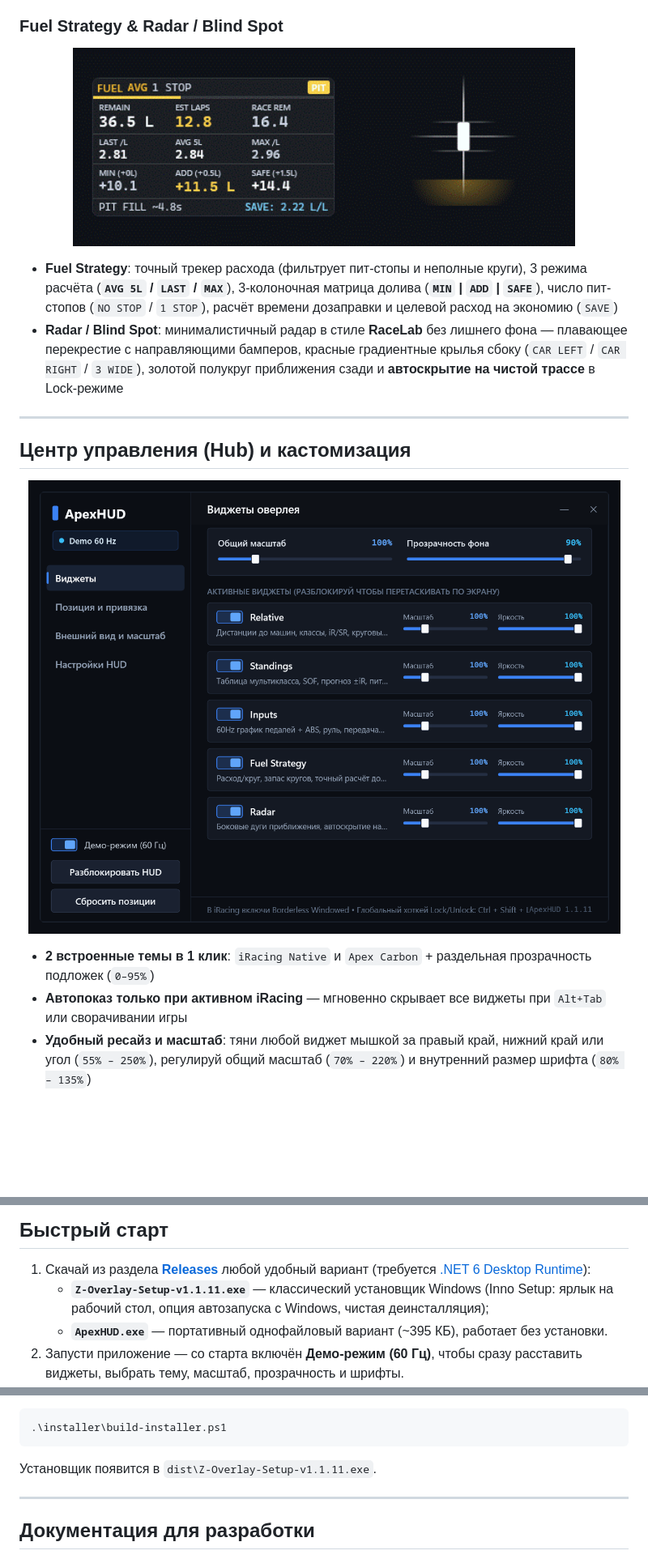
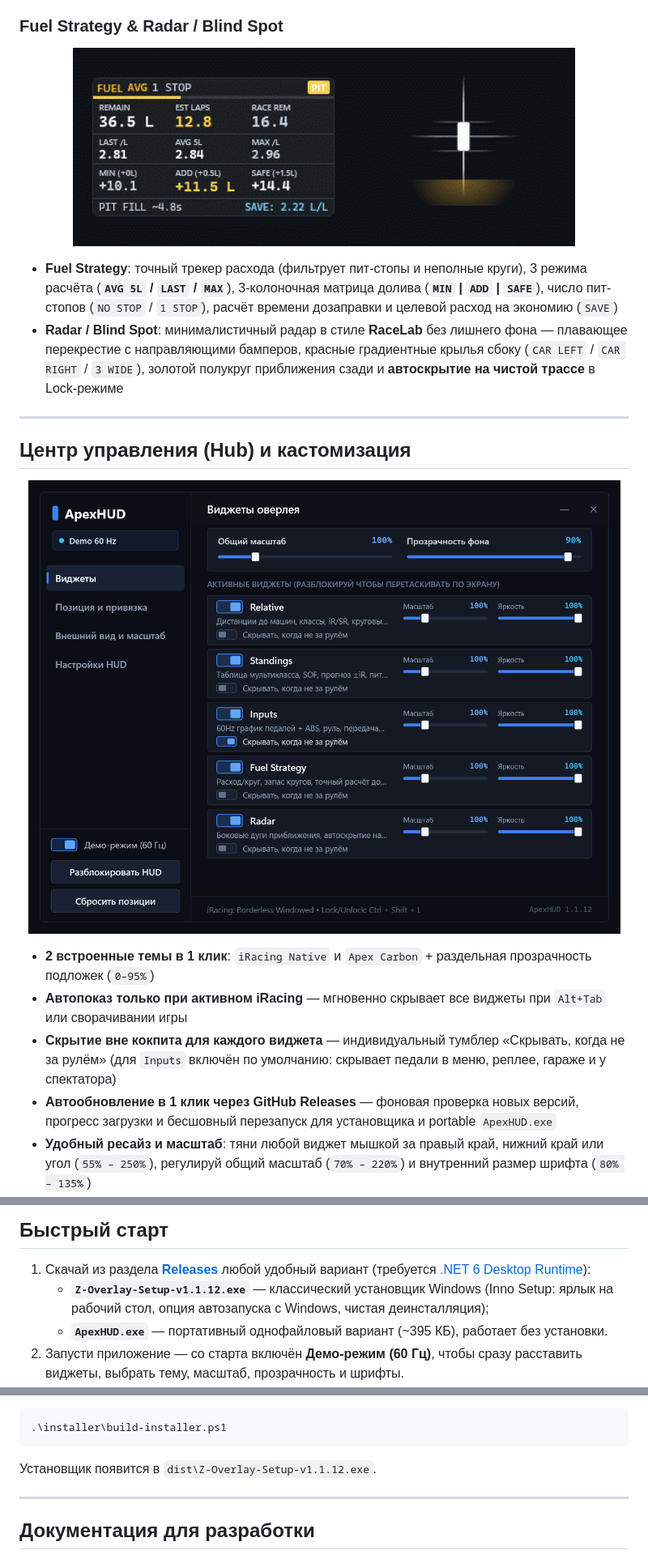
Before and after one commit to astarkulov/z-overlay, a Markdown page: README.md, 3 parts joined by grey strips. Shown at 81% size. GitHub-like rendering; pictures changed too: docs/screenshots/hub.png; blank space fills up the shorter version.

Commit message:
v1.1.12: per-widget hide when not driving + 1-click GitHub Releases auto-updater

````diff
--- a/README.md
+++ b/README.md
@@ -56,7 +56,7 @@
 ### Fuel Strategy & Radar / Blind Spot
 
 <p align="center">
-  <img src="https://raw.githubusercontent.com/astarkulov/z-overlay/main/docs/screenshots/fuel-radar.gif?v=1.1.11" alt="Z-Overlay Fuel Strategy and Radar Widgets" width="620" />
+  <img src="https://raw.githubusercontent.com/astarkulov/z-overlay/main/docs/screenshots/fuel-radar.gif?v=1.1.12" alt="Z-Overlay Fuel Strategy and Radar Widgets" width="620" />
 </p>
 
 - **Fuel Strategy**: точный трекер расхода (фильтрует пит-стопы и неполные круги), 3 режима расчёта (**`AVG 5L` / `LAST` / `MAX`**), 3-колоночная матрица долива (**`MIN` | `ADD` | `SAFE`**), число пит-стопов (`NO STOP` / `1 STOP`), расчёт времени дозаправки и целевой расход на экономию (`SAVE`)
@@ -67,11 +67,13 @@
 ## Центр управления (Hub) и кастомизация
 
 <p align="center">
-  <img src="https://raw.githubusercontent.com/astarkulov/z-overlay/main/docs/screenshots/hub.png?v=1.1.11" alt="Z-Overlay Control Hub" width="760" />
+  <img src="https://raw.githubusercontent.com/astarkulov/z-overlay/main/docs/screenshots/hub.png?v=1.1.12" alt="Z-Overlay Control Hub" width="760" />
 </p>
 
 - **2 встроенные темы в 1 клик**: `iRacing Native` и `Apex Carbon` + раздельная прозрачность подложек (`0–95%`)
 - **Автопоказ только при активном iRacing** — мгновенно скрывает все виджеты при `Alt+Tab` или сворачивании игры
+- **Скрытие вне кокпита для каждого виджета** — индивидуальный тумблер «Скрывать, когда не за рулём» (для `Inputs` включён по умолчанию: скрывает педали в меню, реплее, гараже и у спектатора)
+- **Автообновление в 1 клик через GitHub Releases** — фоновая проверка новых версий, прогресс загрузки и бесшовный перезапуск для установщика и portable `ApexHUD.exe`
 - **Удобный ресайз и масштаб**: тяни любой виджет мышкой за правый край, нижний край или угол (`55% – 250%`), регулируй общий масштаб (`70% – 220%`) и внутренний размер шрифта (`80% – 135%`)
 - **Позиционирование и мультимонитор**: выбор разрешённых мониторов, жёсткие границы экрана, сетка привязки **3×3**, магнитное прилипание (`≤ 14 px`) и точный сдвиг стрелками (`↑ ↓ ← →`, с `Shift` — 10 px)
 - **Выбор шрифтов**: 5 пресетов (`iRacing Native`, `Modern`, `Bahnschrift DIN`, `Rajdhani F1`, `Exo 2`) + любой установленный в Windows шрифт отдельно для текста и цифр
@@ -82,7 +84,7 @@
 ## Быстрый старт
 
 1. Скачай из раздела **[Releases](https://github.com/astarkulov/z-overlay/releases/latest)** любой удобный вариант (требуется [.NET 6 Desktop Runtime](https://dotnet.microsoft.com/en-us/download/dotnet/6.0)):
-   - **`Z-Overlay-Setup-v1.1.11.exe`** — классический установщик Windows (Inno Setup: ярлык на рабочий стол, опция автозапуска с Windows, чистая деинсталляция);
+   - **`Z-Overlay-Setup-v1.1.12.exe`** — классический установщик Windows (Inno Setup: ярлык на рабочий стол, опция автозапуска с Windows, чистая деинсталляция);
    - **`ApexHUD.exe`** — портативный однофайловый вариант (~395 КБ), работает без установки.
 2. Запусти приложение — со старта включён **Демо-режим (60 Гц)**, чтобы сразу расставить виджеты, выбрать тему, масштаб, прозрачность и шрифты.
 3. Нажми **Закрепить для гонки (`Ctrl + Shift + L`)** — все виджеты станут click-through.
@@ -111,7 +113,7 @@ dotnet publish ApexHUD.csproj -c Release -r win-x64 --self-contained false -p:Pu
 .\installer\build-installer.ps1
 ```
 
-Установщик появится в `dist\Z-Overlay-Setup-v1.1.11.exe`.
+Установщик появится в `dist\Z-Overlay-Setup-v1.1.12.exe`.
 
 ---
 
````
Also changed, not shown: other parts of README.md (+4 -4 lines), docs/ARCHITECTURE.md (+2 -1 lines), docs/screenshots/inputs.gif, docs/screenshots/standings.gif, 14 other files.
